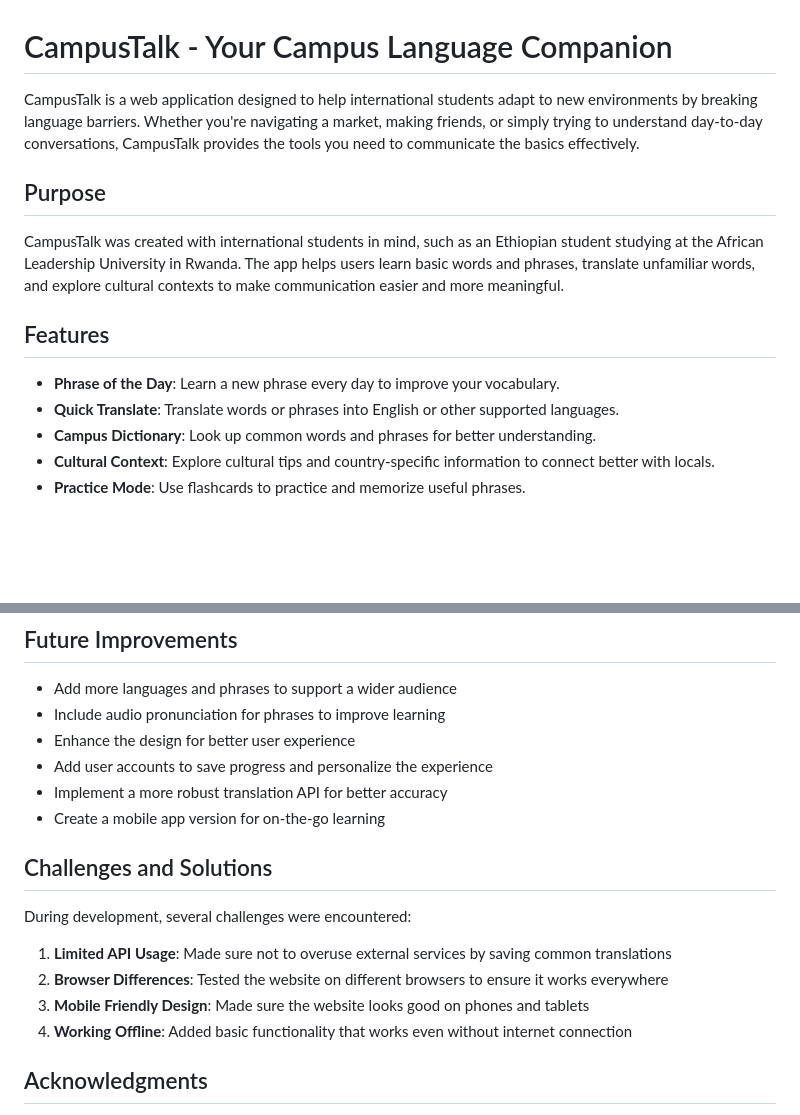
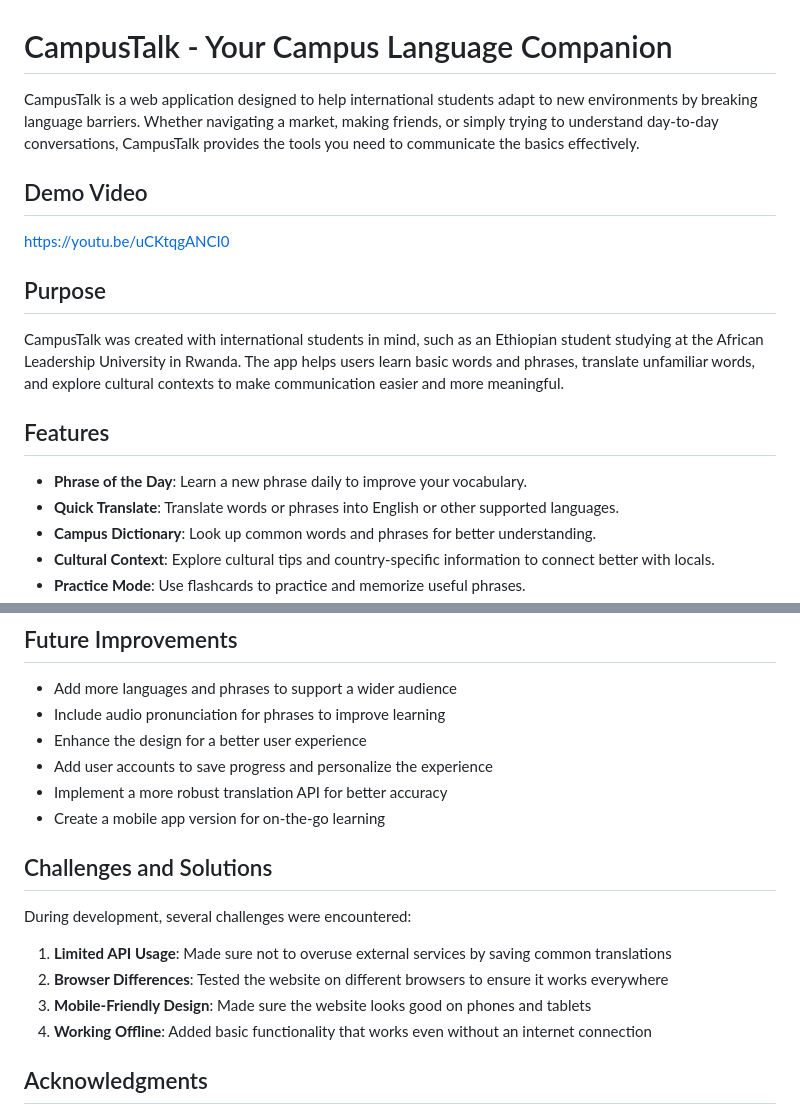
Before and after one commit to isamuella/CampusTalk, a Markdown page: README.md, 2 parts joined by grey strips. Rendered like a GitHub page; blank space fills up the shorter version.

```diff
--- a/README.md
+++ b/README.md
@@ -1,6 +1,9 @@
 # CampusTalk - Your Campus Language Companion
 
-CampusTalk is a web application designed to help international students adapt to new environments by breaking language barriers. Whether you're navigating a market, making friends, or simply trying to understand day-to-day conversations, CampusTalk provides the tools you need to communicate the basics effectively.
+CampusTalk is a web application designed to help international students adapt to new environments by breaking language barriers. Whether navigating a market, making friends, or simply trying to understand day-to-day conversations, CampusTalk provides the tools you need to communicate the basics effectively.
+
+## Demo Video
+https://youtu.be/uCKtqgANCI0
 
 ## Purpose
 
@@ -8,7 +11,7 @@ CampusTalk was created with international students in mind, such as an Ethiopian
 
 ## Features
 
-- **Phrase of the Day**: Learn a new phrase every day to improve your vocabulary.
+- **Phrase of the Day**: Learn a new phrase daily to improve your vocabulary.
 - **Quick Translate**: Translate words or phrases into English or other supported languages.
 - **Campus Dictionary**: Look up common words and phrases for better understanding.
 - **Cultural Context**: Explore cultural tips and country-specific information to connect better with locals.
@@ -73,7 +76,7 @@ This application is deployed across multiple servers for reliability and perform
 ## Future Improvements
 - Add more languages and phrases to support a wider audience
 - Include audio pronunciation for phrases to improve learning
-- Enhance the design for better user experience
+- Enhance the design for a better user experience
 - Add user accounts to save progress and personalize the experience
 - Implement a more robust translation API for better accuracy
 - Create a mobile app version for on-the-go learning
@@ -83,8 +86,8 @@ During development, several challenges were encountered:
 
 1. **Limited API Usage**: Made sure not to overuse external services by saving common translations
 2. **Browser Differences**: Tested the website on different browsers to ensure it works everywhere
-3. **Mobile Friendly Design**: Made sure the website looks good on phones and tablets
-4. **Working Offline**: Added basic functionality that works even without internet connection
+3. **Mobile-Friendly Design**: Made sure the website looks good on phones and tablets
+4. **Working Offline**: Added basic functionality that works even without an internet connection
 
 ## Acknowledgments
 CampusTalk was inspired by the challenges faced by international students in adapting to new environments. Special thanks to the African Leadership University community for inspiring this project and providing valuable feedback.
```
